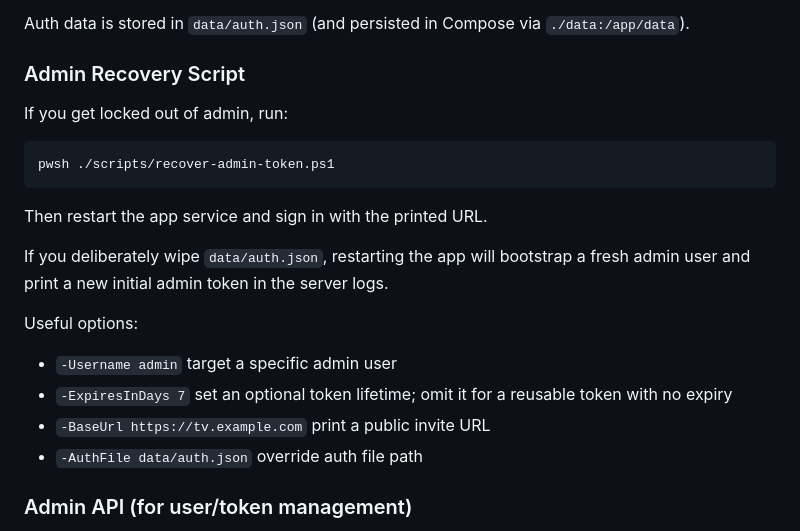
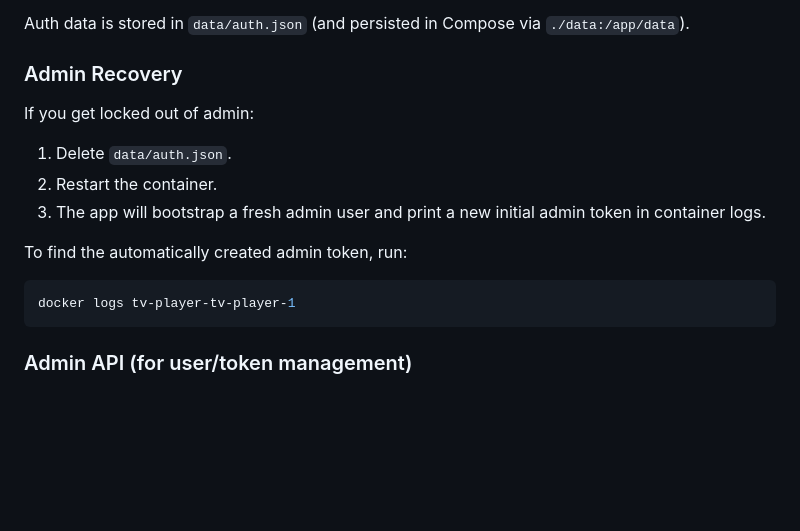
Before and after one commit to ZeBadger/tv-player, a Markdown page: README.md, the part around the change. Drawn GitHub-style; blank space fills up the shorter version.

Commit message:
Update README admin recovery instructions

````diff
--- a/README.md
+++ b/README.md
@@ -71,24 +71,19 @@ Tokens are reusable and stay valid until an admin revokes them. You can still cr
 
 Auth data is stored in `data/auth.json` (and persisted in Compose via `./data:/app/data`).
 
-### Admin Recovery Script
+### Admin Recovery
 
-If you get locked out of admin, run:
+If you get locked out of admin:
 
-```powershell
-pwsh ./scripts/recover-admin-token.ps1
+1. Delete `data/auth.json`.
+2. Restart the container.
+3. The app will bootstrap a fresh admin user and print a new initial admin token in container logs.
+
+To find the automatically created admin token, run:
+
+```bash
+docker logs tv-player-tv-player-1
 ```
-
-Then restart the app service and sign in with the printed URL.
-
-If you deliberately wipe `data/auth.json`, restarting the app will bootstrap a fresh admin user and print a new initial admin token in the server logs.
-
-Useful options:
-
-- `-Username admin` target a specific admin user
-- `-ExpiresInDays 7` set an optional token lifetime; omit it for a reusable token with no expiry
-- `-BaseUrl https://tv.example.com` print a public invite URL
-- `-AuthFile data/auth.json` override auth file path
 
 ### Admin API (for user/token management)
 
````
